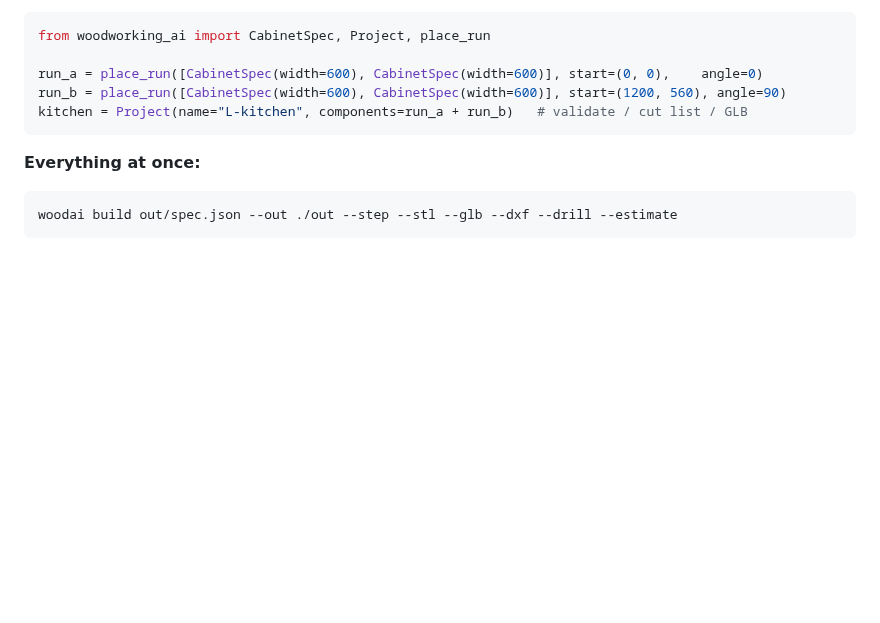
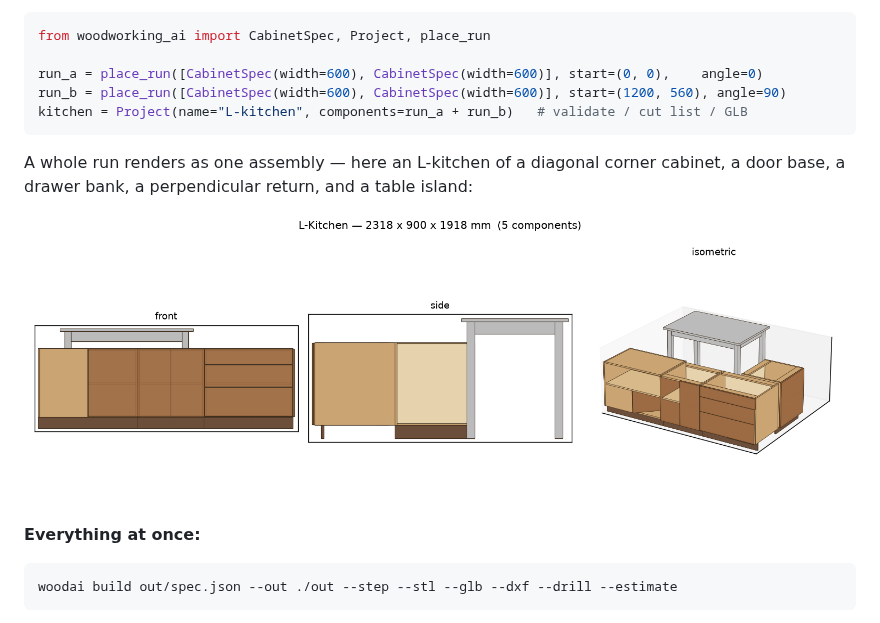
Before and after one commit to adauzat90/Woodworking_AI, a Markdown page: README.md, the part around the change. GitHub-like rendering; pictures changed too: docs/example-kitchen.png (added); blank space fills up the shorter version.

````diff
--- a/README.md
+++ b/README.md
@@ -132,6 +132,11 @@ run_b = place_run([CabinetSpec(width=600), CabinetSpec(width=600)], start=(1200,
 kitchen = Project(name="L-kitchen", components=run_a + run_b)   # validate / cut list / GLB
 ```
 
+A whole run renders as one assembly — here an L-kitchen of a diagonal corner
+cabinet, a door base, a drawer bank, a perpendicular return, and a table island:
+
+![Assembled L-kitchen — front, side and isometric views](docs/example-kitchen.png)
+
 **Everything at once:**
 
 ```bash
````
Also changed, not shown: 2 other files.
